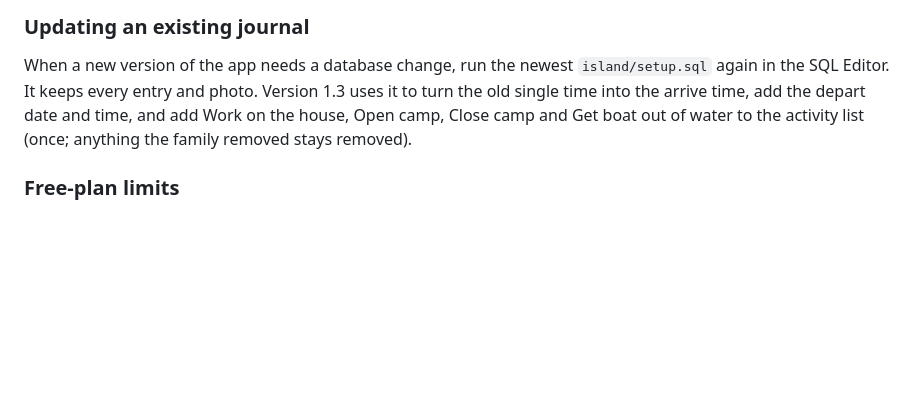
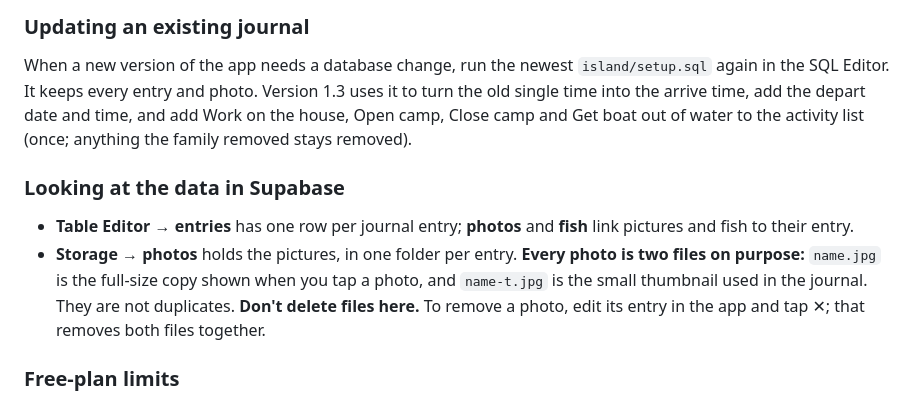
Before and after one commit to lemassif/bug-free-octo-succotash, a Markdown page: ISLAND.md, the part around the change. GitHub-like rendering; blank space fills up the shorter version.

Commit message:
ISLAND.md: explain the two files per photo in Supabase Storage
Each photo is stored as a full-size copy and a thumbnail. Someone
cleaning up what looked like duplicates deleted the full-size copies
of three photos. The guide now says what the two files are and to
remove photos from inside the app instead.

Claude-Session: https://claude.ai/code/session_01SBCHfTAc6d2gzAHpJQzqSm

```diff
--- a/ISLAND.md
+++ b/ISLAND.md
@@ -128,6 +128,16 @@ depart date and time, and add Work on the house, Open camp, Close camp and Get b
 of water to the activity list (once; anything the family removed stays
 removed).
 
+### Looking at the data in Supabase
+
+- **Table Editor → entries** has one row per journal entry; **photos** and
+  **fish** link pictures and fish to their entry.
+- **Storage → photos** holds the pictures, in one folder per entry. **Every
+  photo is two files on purpose:** `name.jpg` is the full-size copy shown when
+  you tap a photo, and `name-t.jpg` is the small thumbnail used in the journal.
+  They are not duplicates. **Don't delete files here.** To remove a photo, edit
+  its entry in the app and tap ✕; that removes both files together.
+
 ### Free-plan limits
 
 - **Photo storage: 1 GB.** That is roughly 3,000 photos at the app's size.
```
